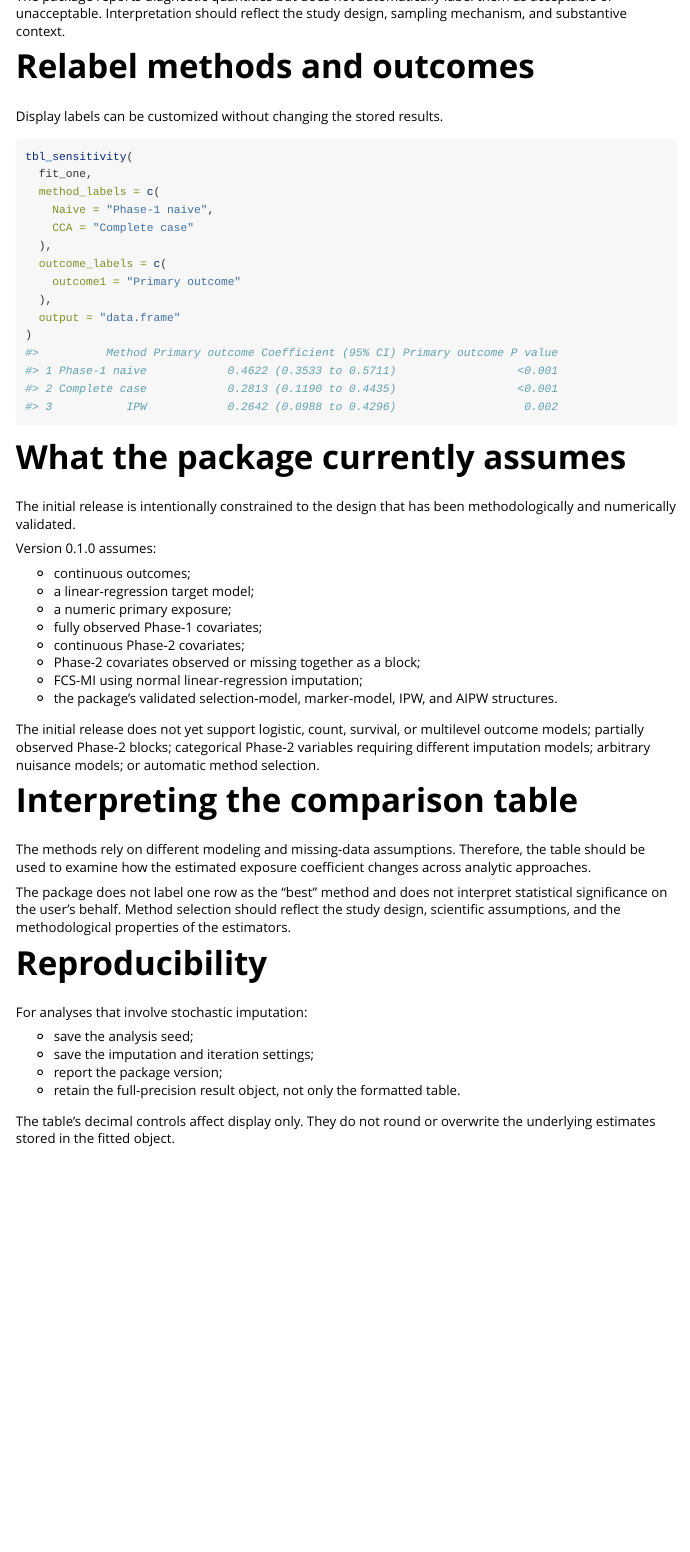
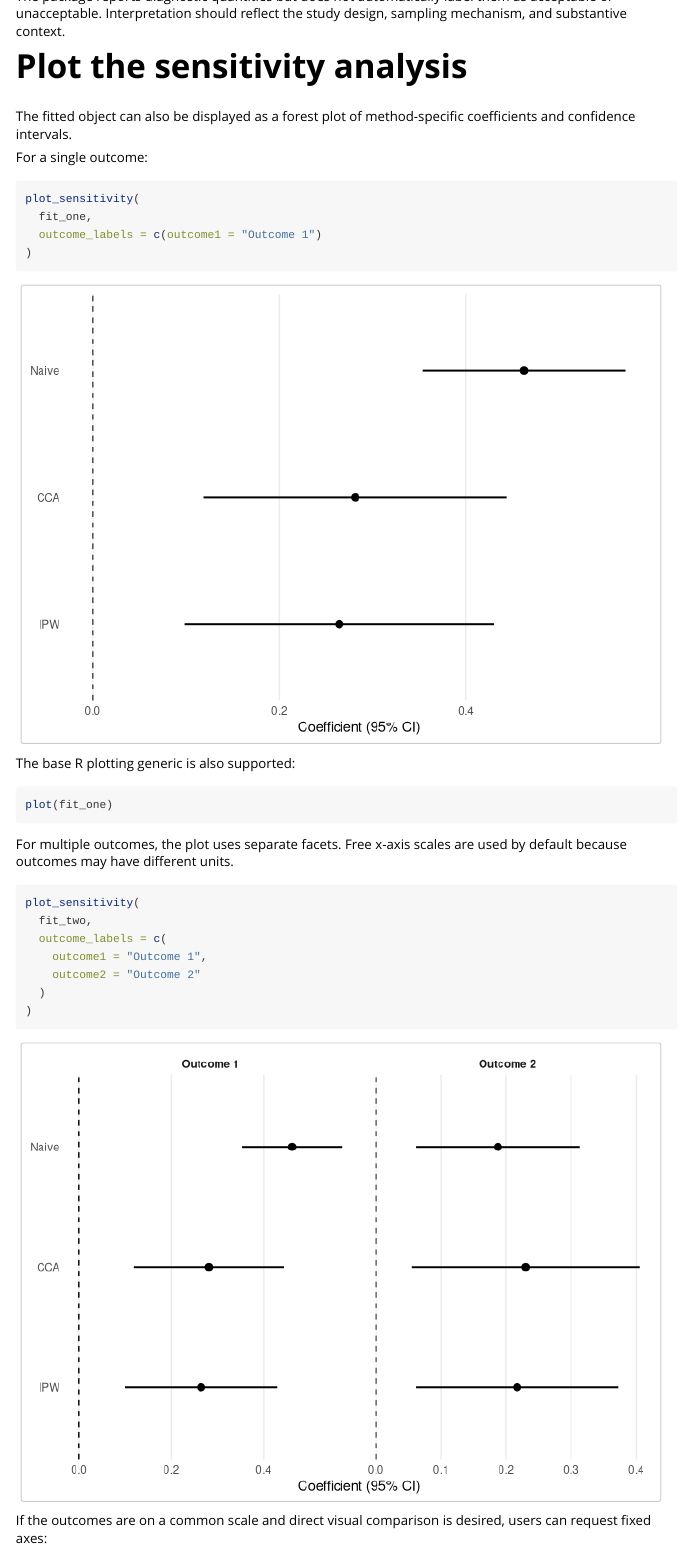
Before and after one commit to rophenceojiambo/twoPhaseSens, an R Markdown document (vignettes/getting-started.Rmd): the page in a window 1100 px wide, from 8400 px down. Rendered offline with R 4.5, knitr and Pandoc, with nearby package versions; some code elsewhere in the file could not run offline.

Commit message:
Add forest plot examples to vignette

````diff
--- a/vignettes/getting-started.Rmd
+++ b/vignettes/getting-started.Rmd
@@ -352,3 +352,38 @@
 as acceptable or unacceptable. Interpretation should reflect the study design,
 sampling mechanism, and substantive context.
 
+# Plot the sensitivity analysis
+
+The fitted object can also be displayed as a forest plot of method-specific
+coefficients and confidence intervals.
+
+For a single outcome:
+
+```{r one-outcome-forest}
+plot_sensitivity(
+  fit_one,
+  outcome_labels = c(outcome1 = "Outcome 1")
+)
+```
+
+The base R plotting generic is also supported:
+
+```{r one-outcome-forest-generic, eval=FALSE}
+plot(fit_one)
+```
+
+For multiple outcomes, the plot uses separate facets. Free x-axis scales are
+used by default because outcomes may have different units.
+
+```{r multiple-outcome-forest}
+plot_sensitivity(
+  fit_two,
+  outcome_labels = c(
+    outcome1 = "Outcome 1",
+    outcome2 = "Outcome 2"
+  )
+)
+```
+
+If the outcomes are on a common scale and direct visual comparison is desired,
+users can request fixed axes:
````
Also changed, not shown: vignettes/getting-started.Rmd (16 more changed lines).
